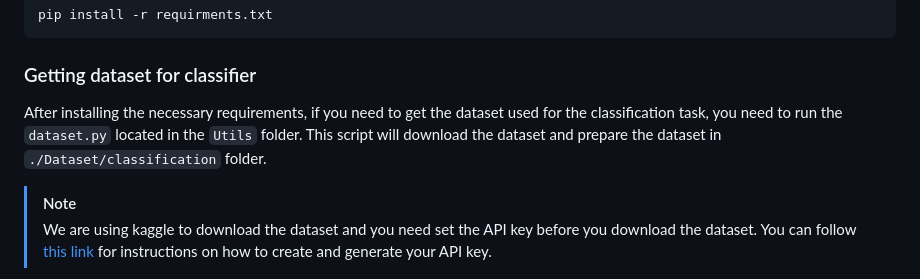
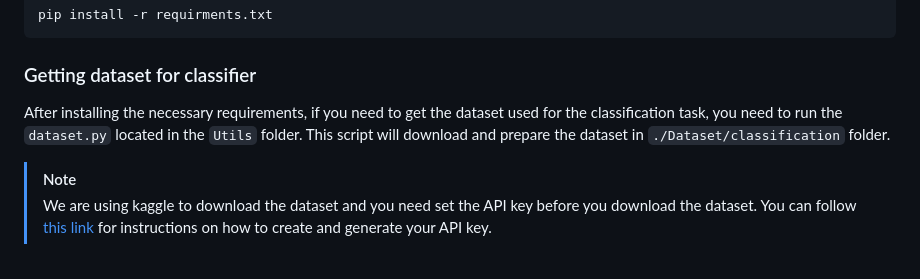
Before and after one commit to somsagar07/FailureShiftRL, a Markdown page: README.md, the part around the change. Rendered like a GitHub page.

````diff
--- a/README.md
+++ b/README.md
@@ -43,7 +43,7 @@ pip install -r requirments.txt
 ```
 
 ### Getting dataset for classifier
-After installing the necessary requirements, if you need to get the dataset used for the classification task, you need to run the `dataset.py` located in the `Utils` folder. This script will download the dataset and prepare the dataset in `./Dataset/classification` folder.
+After installing the necessary requirements, if you need to get the dataset used for the classification task, you need to run the `dataset.py` located in the `Utils` folder. This script will download and prepare the dataset in `./Dataset/classification` folder.
 
 > [!NOTE]
 > We are using kaggle to download the dataset and you need set the API key before you download the dataset. You can follow [this link](https://www.kaggle.com/docs/api) for instructions on how to create and generate your API key.
````
